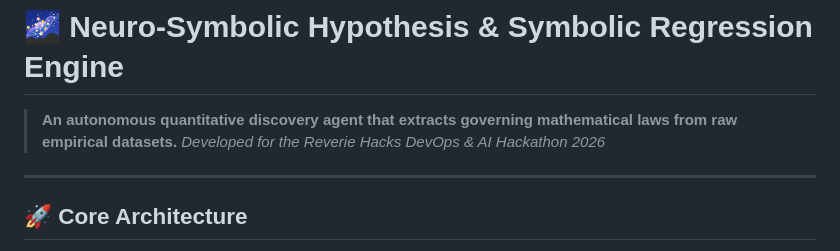
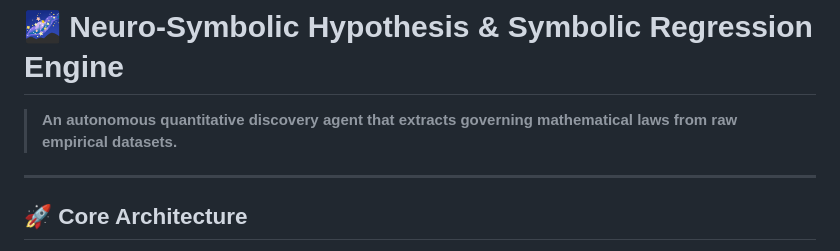
Before and after one commit to Jay846/Neuro-Symbolic-Hypothesis-Engine, a Markdown page: README.md, the part around the change. Rendered like a GitHub page.

Commit message:
Rebrand repository as independent scientific research project

```diff
--- a/README.md
+++ b/README.md
@@ -1,6 +1,5 @@
 # 🌌 Neuro-Symbolic Hypothesis & Symbolic Regression Engine
 > **An autonomous quantitative discovery agent that extracts governing mathematical laws from raw empirical datasets.**
-> *Developed for the Reverie Hacks DevOps & AI Hackathon 2026*
 
 ---
 
```
